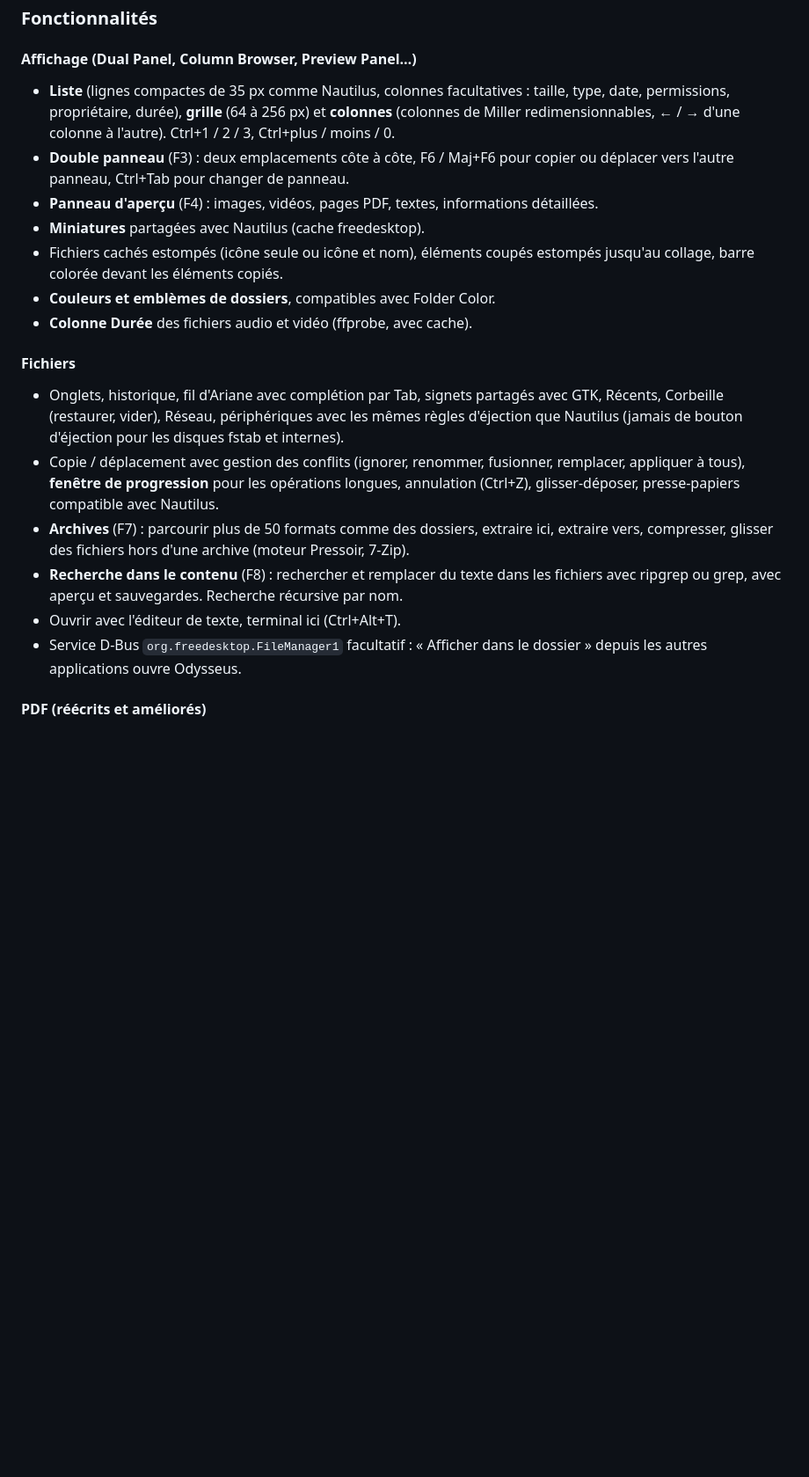
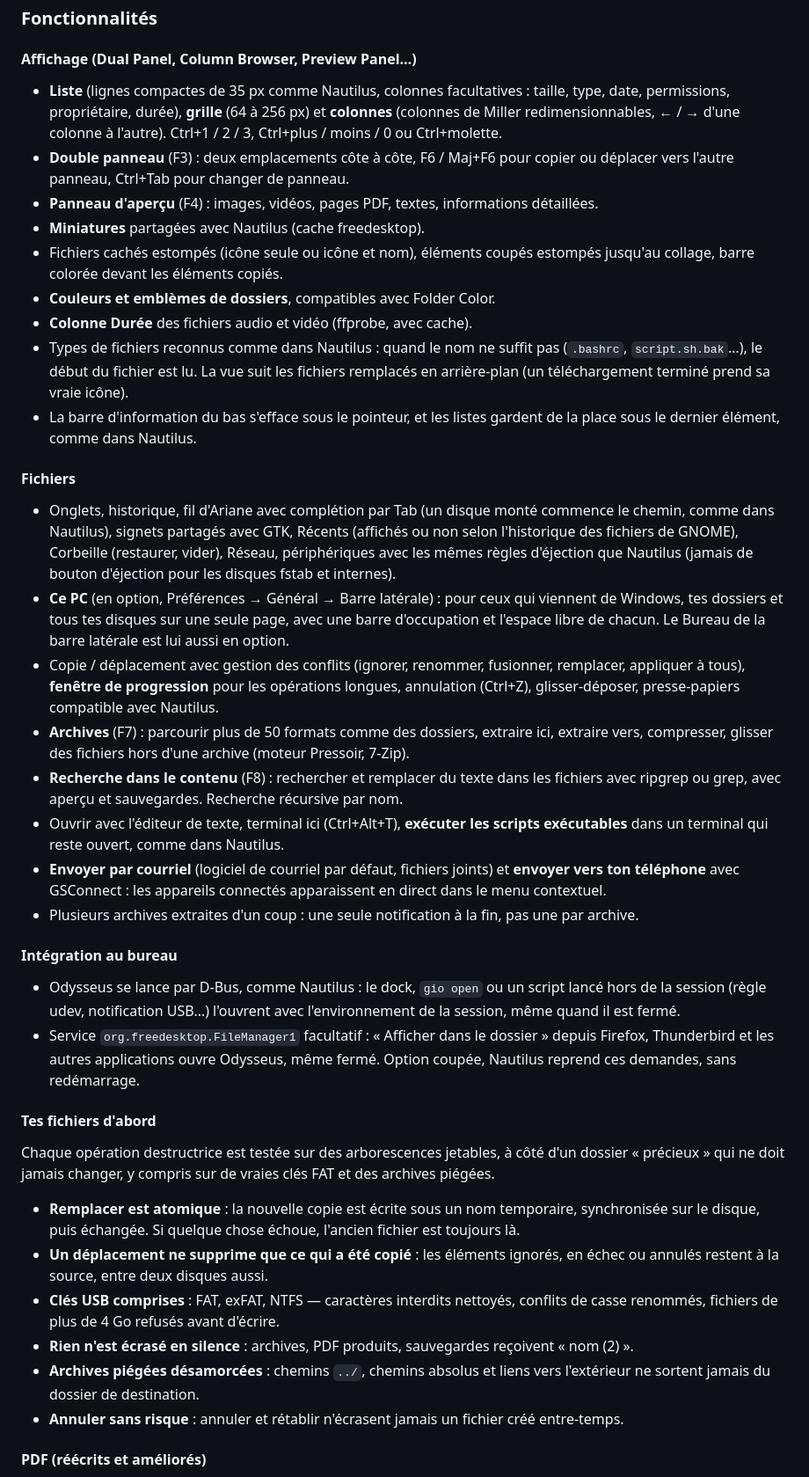
Before and after one commit to ToFpon/Odysseus, a Markdown page: README.md, the part around one of its changes. Shown at 88% size. GitHub-like rendering; blank space fills up the shorter version.

```diff
--- a/README.md
+++ b/README.md
@@ -137,21 +155,38 @@ Les très gros dossiers s'ouvrent quasi instantanément : un dossier de **100 00
 ### Fonctionnalités
 
 #### Affichage (Dual Panel, Column Browser, Preview Panel…)
-- **Liste** (lignes compactes de 35 px comme Nautilus, colonnes facultatives : taille, type, date, permissions, propriétaire, durée), **grille** (64 à 256 px) et **colonnes** (colonnes de Miller redimensionnables, ← / → d'une colonne à l'autre). Ctrl+1 / 2 / 3, Ctrl+plus / moins / 0.
+- **Liste** (lignes compactes de 35 px comme Nautilus, colonnes facultatives : taille, type, date, permissions, propriétaire, durée), **grille** (64 à 256 px) et **colonnes** (colonnes de Miller redimensionnables, ← / → d'une colonne à l'autre). Ctrl+1 / 2 / 3, Ctrl+plus / moins / 0 ou Ctrl+molette.
 - **Double panneau** (F3) : deux emplacements côte à côte, F6 / Maj+F6 pour copier ou déplacer vers l'autre panneau, Ctrl+Tab pour changer de panneau.
 - **Panneau d'aperçu** (F4) : images, vidéos, pages PDF, textes, informations détaillées.
 - **Miniatures** partagées avec Nautilus (cache freedesktop).
 - Fichiers cachés estompés (icône seule ou icône et nom), éléments coupés estompés jusqu'au collage, barre colorée devant les éléments copiés.
 - **Couleurs et emblèmes de dossiers**, compatibles avec Folder Color.
 - **Colonne Durée** des fichiers audio et vidéo (ffprobe, avec cache).
+- Types de fichiers reconnus comme dans Nautilus : quand le nom ne suffit pas (`.bashrc`, `script.sh.bak`…), le début du fichier est lu. La vue suit les fichiers remplacés en arrière-plan (un téléchargement terminé prend sa vraie icône).
+- La barre d'information du bas s'efface sous le pointeur, et les listes gardent de la place sous le dernier élément, comme dans Nautilus.
 
 #### Fichiers
-- Onglets, historique, fil d'Ariane avec complétion par Tab, signets partagés avec GTK, Récents, Corbeille (restaurer, vider), Réseau, périphériques avec les mêmes règles d'éjection que Nautilus (jamais de bouton d'éjection pour les disques fstab et internes).
+- Onglets, historique, fil d'Ariane avec complétion par Tab (un disque monté commence le chemin, comme dans Nautilus), signets partagés avec GTK, Récents (affichés ou non selon l'historique des fichiers de GNOME), Corbeille (restaurer, vider), Réseau, périphériques avec les mêmes règles d'éjection que Nautilus (jamais de bouton d'éjection pour les disques fstab et internes).
+- **Ce PC** (en option, Préférences → Général → Barre latérale) : pour ceux qui viennent de Windows, tes dossiers et tous tes disques sur une seule page, avec une barre d'occupation et l'espace libre de chacun. Le Bureau de la barre latérale est lui aussi en option.
 - Copie / déplacement avec gestion des conflits (ignorer, renommer, fusionner, remplacer, appliquer à tous), **fenêtre de progression** pour les opérations longues, annulation (Ctrl+Z), glisser-déposer, presse-papiers compatible avec Nautilus.
 - **Archives** (F7) : parcourir plus de 50 formats comme des dossiers, extraire ici, extraire vers, compresser, glisser des fichiers hors d'une archive (moteur Pressoir, 7-Zip).
 - **Recherche dans le contenu** (F8) : rechercher et remplacer du texte dans les fichiers avec ripgrep ou grep, avec aperçu et sauvegardes. Recherche récursive par nom.
-- Ouvrir avec l'éditeur de texte, terminal ici (Ctrl+Alt+T).
-- Service D-Bus `org.freedesktop.FileManager1` facultatif : « Afficher dans le dossier » depuis les autres applications ouvre Odysseus.
+- Ouvrir avec l'éditeur de texte, terminal ici (Ctrl+Alt+T), **exécuter les scripts exécutables** dans un terminal qui reste ouvert, comme dans Nautilus.
+- **Envoyer par courriel** (logiciel de courriel par défaut, fichiers joints) et **envoyer vers ton téléphone** avec GSConnect : les appareils connectés apparaissent en direct dans le menu contextuel.
+- Plusieurs archives extraites d'un coup : une seule notification à la fin, pas une par archive.
+
+#### Intégration au bureau
+- Odysseus se lance par D-Bus, comme Nautilus : le dock, `gio open` ou un script lancé hors de la session (règle udev, notification USB…) l'ouvrent avec l'environnement de la session, même quand il est fermé.
+- Service `org.freedesktop.FileManager1` facultatif : « Afficher dans le dossier » depuis Firefox, Thunderbird et les autres applications ouvre Odysseus, même fermé. Option coupée, Nautilus reprend ces demandes, sans redémarrage.
+
+#### Tes fichiers d'abord
+Chaque opération destructrice est testée sur des arborescences jetables, à côté d'un dossier « précieux » qui ne doit jamais changer, y compris sur de vraies clés FAT et des archives piégées.
+- **Remplacer est atomique** : la nouvelle copie est écrite sous un nom temporaire, synchronisée sur le disque, puis échangée. Si quelque chose échoue, l'ancien fichier est toujours là.
+- **Un déplacement ne supprime que ce qui a été copié** : les éléments ignorés, en échec ou annulés restent à la source, entre deux disques aussi.
+- **Clés USB comprises** : FAT, exFAT, NTFS — caractères interdits nettoyés, conflits de casse renommés, fichiers de plus de 4 Go refusés avant d'écrire.
+- **Rien n'est écrasé en silence** : archives, PDF produits, sauvegardes reçoivent « nom (2) ».
+- **Archives piégées désamorcées** : chemins `../`, chemins absolus et liens vers l'extérieur ne sortent jamais du dossier de destination.
+- **Annuler sans risque** : annuler et rétablir n'écrasent jamais un fichier créé entre-temps.
 
 #### PDF (réécrits et améliorés)
 - **Compresser** avec Ghostscript : vraie progression page par page, tailles avant / après, original conservé s'il est plus petit.
```
Also changed, not shown: other parts of README.md (+28 -9 lines), docs/captures/ce-pc.png (added), site/img/this-pc.png (added), 1 other file.
